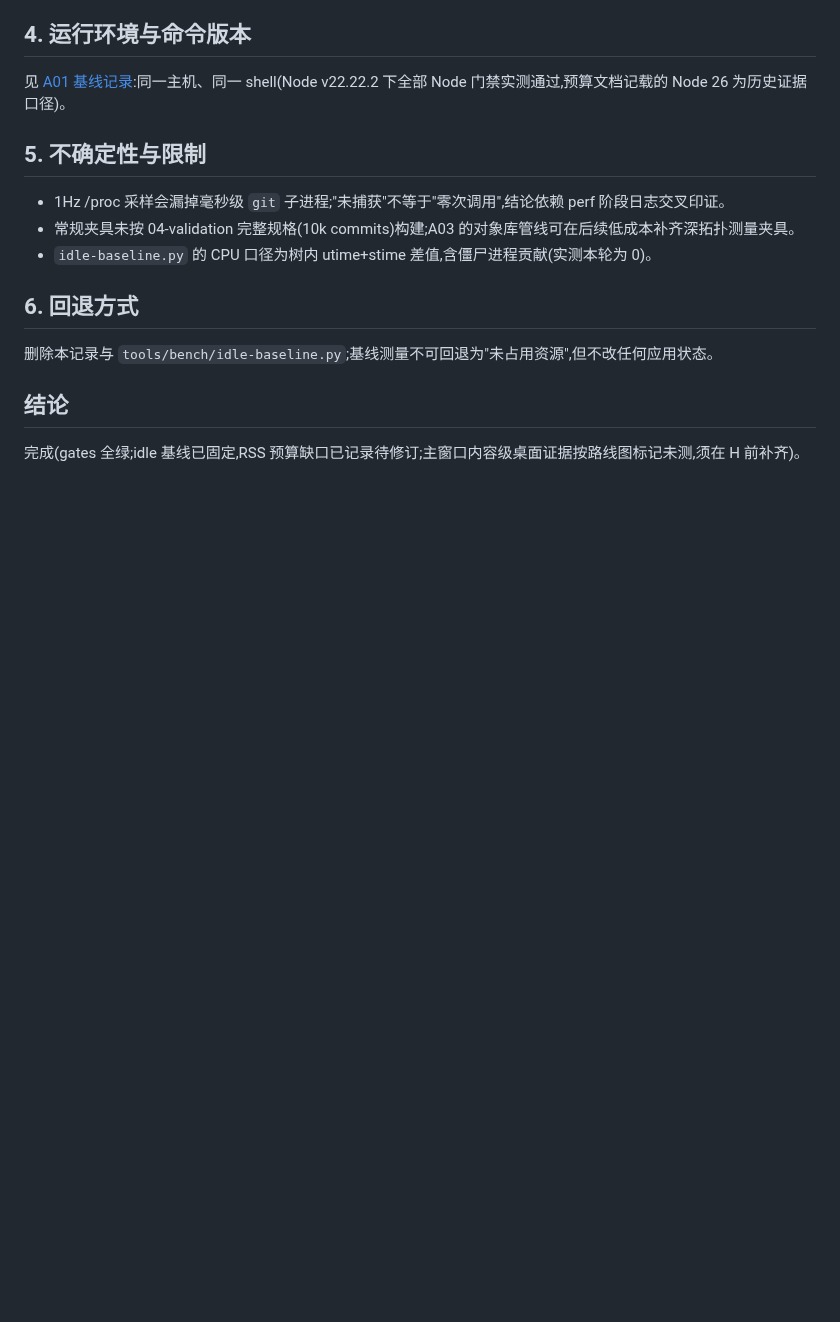
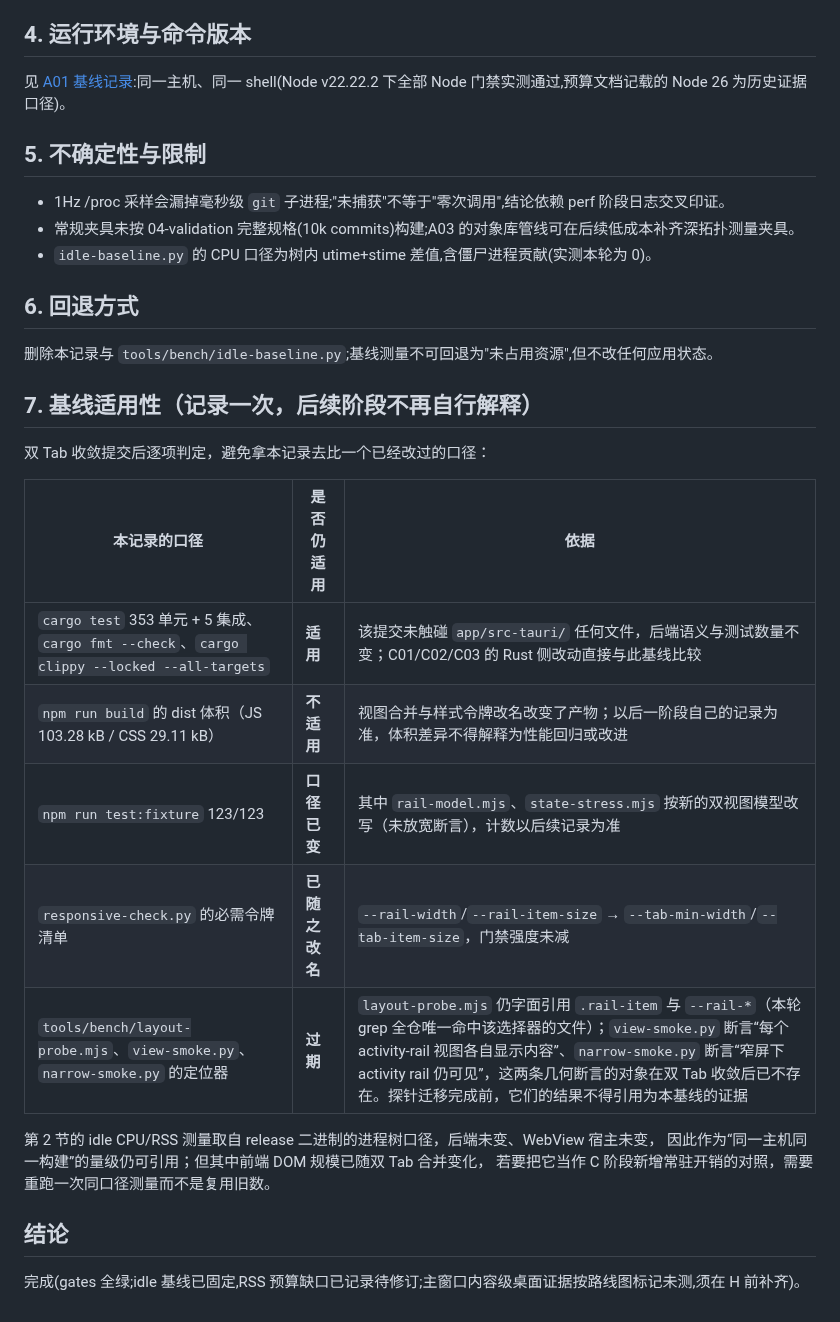
Before and after one commit to player-Muteki/guit, a Markdown page: plan/08-gate-baseline-a02.md, the part around the change. Drawn GitHub-style; blank space fills up the shorter version.

Commit message:
docs(plan): record which baseline numbers the two-tab commit invalidates
The Rust side is untouched, so the cargo gates still describe the baseline
C01-C03 compares against. Bundle size, fixture counts and the rail
geometry probes no longer do, and reusing those as evidence would read a
layout change as a performance result.

```diff
--- a/plan/08-gate-baseline-a02.md
+++ b/plan/08-gate-baseline-a02.md
@@ -52,6 +52,22 @@
 
 删除本记录与 `tools/bench/idle-baseline.py`;基线测量不可回退为"未占用资源",但不改任何应用状态。
 
+## 7. 基线适用性（记录一次，后续阶段不再自行解释）
+
+双 Tab 收敛提交后逐项判定，避免拿本记录去比一个已经改过的口径：
+
+| 本记录的口径 | 是否仍适用 | 依据 |
+| --- | --- | --- |
+| `cargo test` 353 单元 + 5 集成、`cargo fmt --check`、`cargo clippy --locked --all-targets` | **适用** | 该提交未触碰 `app/src-tauri/` 任何文件，后端语义与测试数量不变；C01/C02/C03 的 Rust 侧改动直接与此基线比较 |
+| `npm run build` 的 dist 体积（JS 103.28 kB / CSS 29.11 kB） | **不适用** | 视图合并与样式令牌改名改变了产物；以后一阶段自己的记录为准，体积差异不得解释为性能回归或改进 |
+| `npm run test:fixture` 123/123 | **口径已变** | 其中 `rail-model.mjs`、`state-stress.mjs` 按新的双视图模型改写（未放宽断言），计数以后续记录为准 |
+| `responsive-check.py` 的必需令牌清单 | **已随之改名** | `--rail-width`/`--rail-item-size` → `--tab-min-width`/`--tab-item-size`，门禁强度未减 |
+| `tools/bench/layout-probe.mjs`、`view-smoke.py`、`narrow-smoke.py` 的定位器 | **过期** | `layout-probe.mjs` 仍字面引用 `.rail-item` 与 `--rail-*`（本轮 grep 全仓唯一命中该选择器的文件）；`view-smoke.py` 断言“每个 activity-rail 视图各自显示内容”、`narrow-smoke.py` 断言“窄屏下 activity rail 仍可见”，这两条几何断言的对象在双 Tab 收敛后已不存在。探针迁移完成前，它们的结果不得引用为本基线的证据 |
+
+第 2 节的 idle CPU/RSS 测量取自 release 二进制的进程树口径，后端未变、WebView 宿主未变，
+因此作为“同一主机同一构建”的量级仍可引用；但其中前端 DOM 规模已随双 Tab 合并变化，
+若要把它当作 C 阶段新增常驻开销的对照，需要重跑一次同口径测量而不是复用旧数。
+
 ## 结论
 
 完成(gates 全绿;idle 基线已固定,RSS 预算缺口已记录待修订;主窗口内容级桌面证据按路线图标记未测,须在 H 前补齐)。
```
